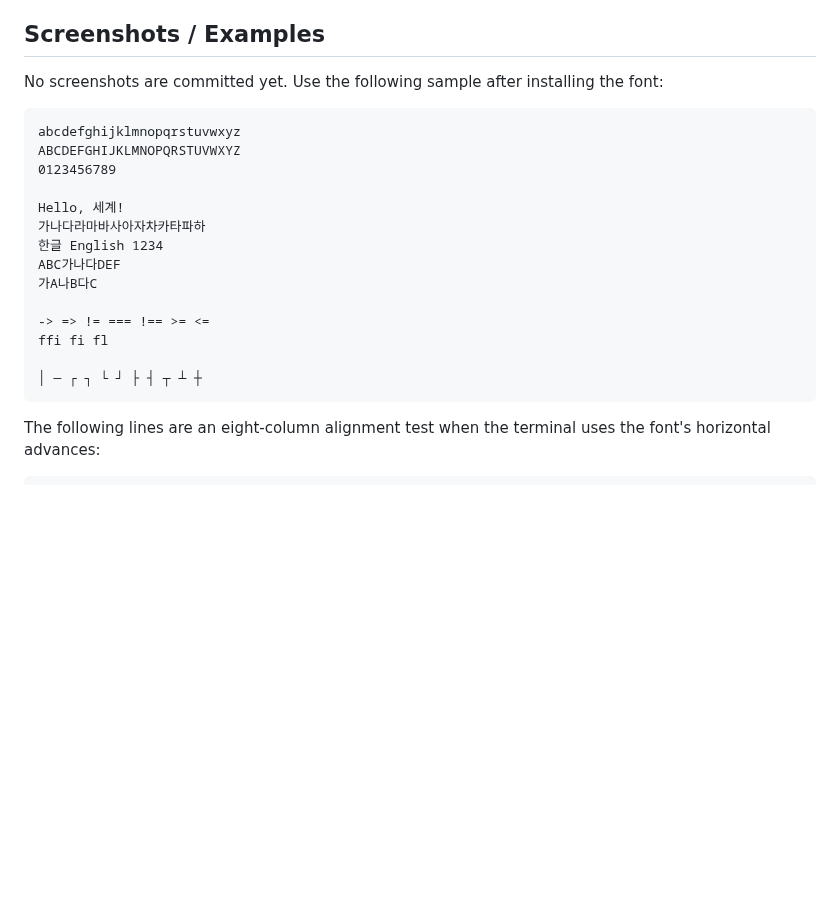
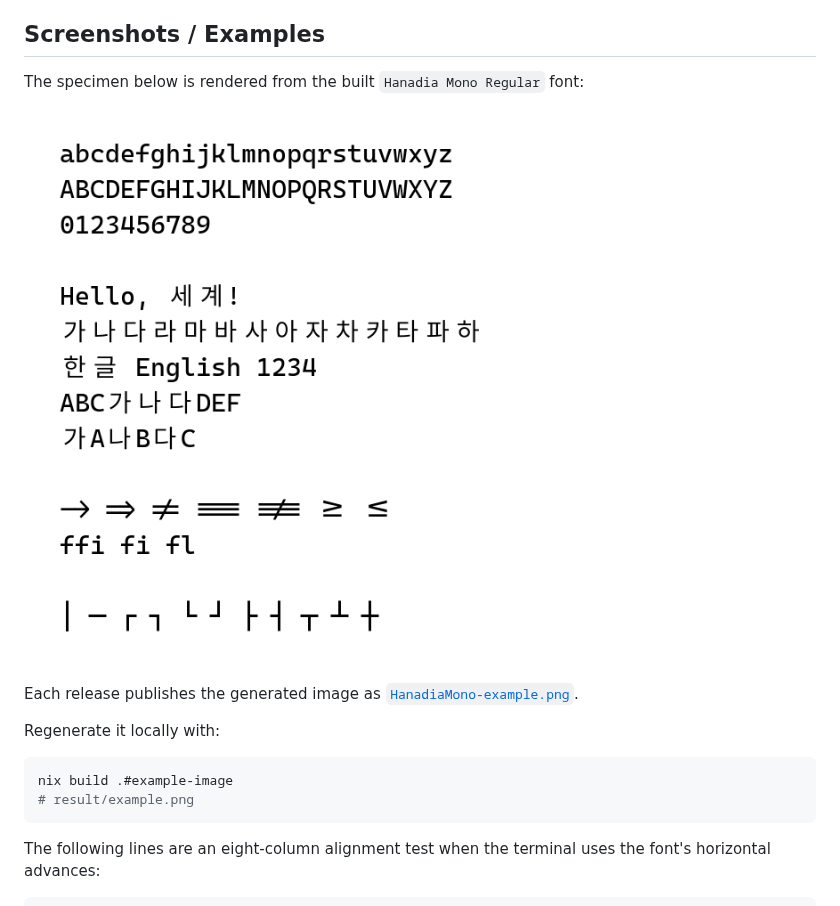
Before and after one commit to BeLeap/hanadia, a Markdown page: README.md, the part around the change. GitHub-like rendering; pictures changed too: docs/hanadia-mono-specimen.png (added); blank space fills up the shorter version.

Commit message:
add example image

````diff
--- a/README.md
+++ b/README.md
@@ -15,24 +15,18 @@ The generated static fonts are:
 
 ## Screenshots / Examples
 
-No screenshots are committed yet. Use the following sample after installing the
-font:
+The specimen below is rendered from the built `Hanadia Mono Regular` font:
 
-```text
-abcdefghijklmnopqrstuvwxyz
-ABCDEFGHIJKLMNOPQRSTUVWXYZ
-0123456789
+[![Hanadia Mono specimen](docs/hanadia-mono-specimen.png)](https://github.com/beleap/hanadia/releases/latest/download/HanadiaMono-example.png)
 
-Hello, 세계!
-가나다라마바사아자차카타파하
-한글 English 1234
-ABC가나다DEF
-가A나B다C
+Each release publishes the generated image as
+[`HanadiaMono-example.png`](https://github.com/beleap/hanadia/releases/latest/download/HanadiaMono-example.png).
 
--> => != === !== >= <=
-ffi fi fl
+Regenerate it locally with:
 
-│ ─ ┌ ┐ └ ┘ ├ ┤ ┬ ┴ ┼
+```sh
+nix build .#example-image
+# result/example.png
 ```
 
 The following lines are an eight-column alignment test when the terminal uses
````
Also changed, not shown: 3 other files.
